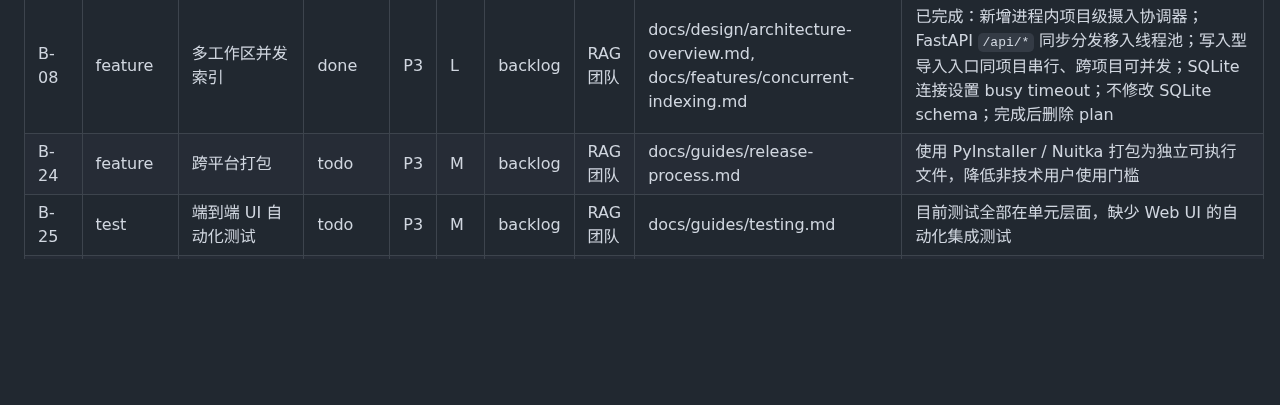
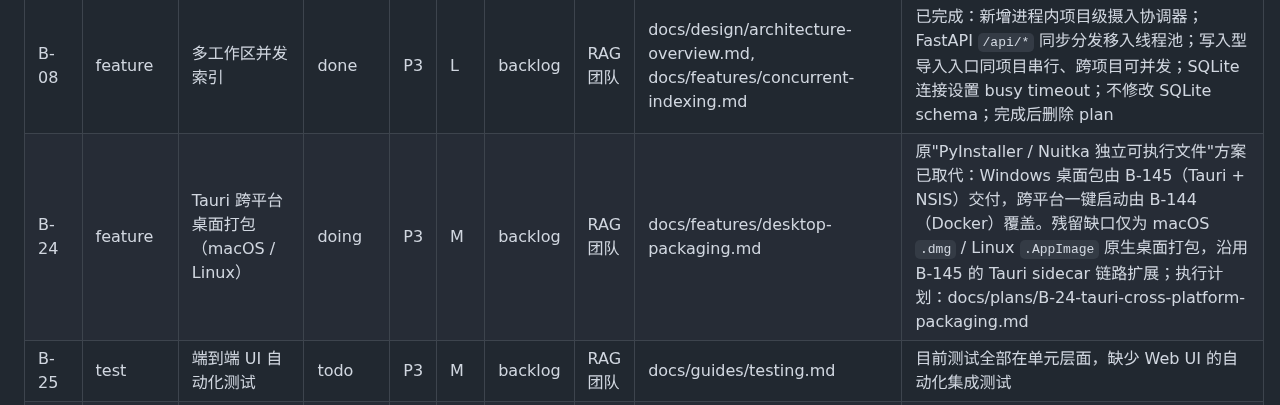
Before and after one commit to Yocaihua8/rag_system, a Markdown page: docs/BACKLOG.md, the part around the change. Drawn GitHub-style; blank space fills up the shorter version.

Commit message:
docs: 启动 B-24 跨平台打包计划

```diff
--- a/docs/BACKLOG.md
+++ b/docs/BACKLOG.md
@@ -81,7 +81,7 @@
 | B-06 | tech-debt | ops/ 运维脚本 | done | P3 | S | backlog | RAG 团队 | ops/README.md §维护脚本；docs/features/ops-maintenance.md；docs/design/api-spec.md | 已完成：新增 `ops/scripts/backup_db.sh`、`cleanup_runtime.sh`、`rebuild_index.sh`；新增 `POST /api/admin/rebuild-index` 本地维护端点；支持按项目或全量重建 chunk/vector 索引；不修改 SQLite schema；完成后删除 plan |
 | B-07 | feature | 结果导出（Markdown / PDF） | done | P3 | M | backlog | RAG 团队 | docs/features/result-export.md, docs/design/api-spec.md | 已完成：新增 `POST /api/export/result`，支持按 `project_id` + `message_id` 将已生成问答结果导出为 Markdown / PDF 文件，默认写入 `data/outputs/`；导出内容包含问题、回答和来源快照；不修改 SQLite schema；完成后删除 plan |
 | B-08 | feature | 多工作区并发索引 | done | P3 | L | backlog | RAG 团队 | docs/design/architecture-overview.md, docs/features/concurrent-indexing.md | 已完成：新增进程内项目级摄入协调器；FastAPI `/api/*` 同步分发移入线程池；写入型导入入口同项目串行、跨项目可并发；SQLite 连接设置 busy timeout；不修改 SQLite schema；完成后删除 plan |
-| B-24 | feature | 跨平台打包 | todo | P3 | M | backlog | RAG 团队 | docs/guides/release-process.md | 使用 PyInstaller / Nuitka 打包为独立可执行文件，降低非技术用户使用门槛 |
+| B-24 | feature | Tauri 跨平台桌面打包（macOS / Linux） | doing | P3 | M | backlog | RAG 团队 | docs/features/desktop-packaging.md | 原"PyInstaller / Nuitka 独立可执行文件"方案已取代：Windows 桌面包由 B-145（Tauri + NSIS）交付，跨平台一键启动由 B-144（Docker）覆盖。残留缺口仅为 macOS `.dmg` / Linux `.AppImage` 原生桌面打包，沿用 B-145 的 Tauri sidecar 链路扩展；执行计划：docs/plans/B-24-tauri-cross-platform-packaging.md |
 | B-25 | test | 端到端 UI 自动化测试 | todo | P3 | M | backlog | RAG 团队 | docs/guides/testing.md | 目前测试全部在单元层面，缺少 Web UI 的自动化集成测试 |
 | B-117 | research | MCP / 插件能力研究 | todo | P3 | S | backlog | RAG 团队 | — | 仅研究可控只读工具接入，不引入插件市场或任意命令执行 |
 | B-118 | research | 多用户 / 团队空间研究 | todo | P3 | S | backlog | RAG 团队 | docs/design/permission-matrix.md | 当前仍是本地个人应用；多用户、权限和团队空间暂不进入实现 |
```
Also changed, not shown: docs/plans/B-24-tauri-cross-platform-packaging.md (added, +85 -0 lines).
